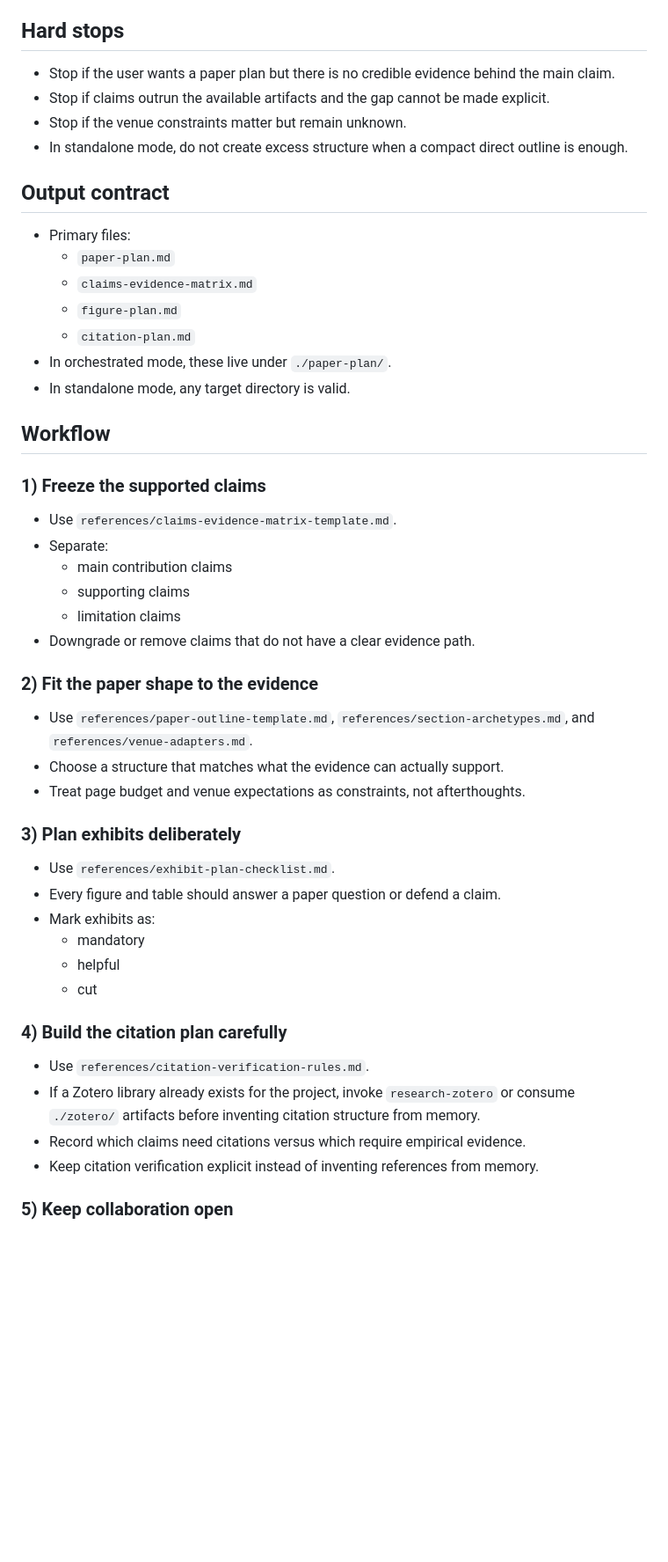
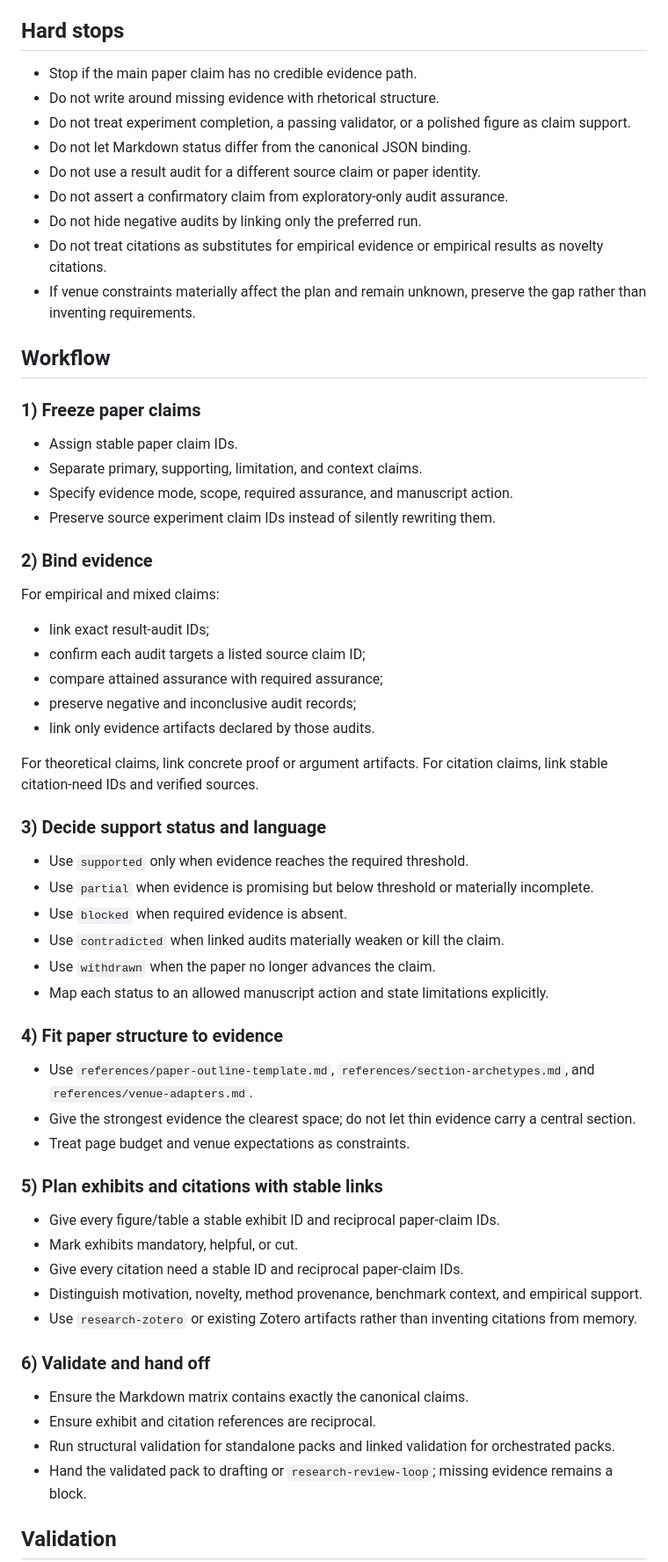
Before and after one commit to yananlong/codex-skills, a Markdown page: research/research-paper-plan/SKILL.md, the part around one of its changes. Shown at 88% size. Rendered like a GitHub page; blank space fills up the shorter version.

Commit message:
Bind paper claims to audited evidence

```diff
--- a/research/research-paper-plan/SKILL.md
+++ b/research/research-paper-plan/SKILL.md
@@ -43,53 +111,66 @@ description: Turn supported claims and evidence into a research paper plan that
 
 ## Hard stops
 
-- Stop if the user wants a paper plan but there is no credible evidence behind the main claim.
-- Stop if claims outrun the available artifacts and the gap cannot be made explicit.
-- Stop if the venue constraints matter but remain unknown.
-- In standalone mode, do not create excess structure when a compact direct outline is enough.
-
-## Output contract
-
-- Primary files:
-  - `paper-plan.md`
-  - `claims-evidence-matrix.md`
-  - `figure-plan.md`
-  - `citation-plan.md`
-- In orchestrated mode, these live under `./paper-plan/`.
-- In standalone mode, any target directory is valid.
+- Stop if the main paper claim has no credible evidence path.
+- Do not write around missing evidence with rhetorical structure.
+- Do not treat experiment completion, a passing validator, or a polished figure as claim support.
+- Do not let Markdown status differ from the canonical JSON binding.
+- Do not use a result audit for a different source claim or paper identity.
+- Do not assert a confirmatory claim from exploratory-only audit assurance.
+- Do not hide negative audits by linking only the preferred run.
+- Do not treat citations as substitutes for empirical evidence or empirical results as novelty citations.
+- If venue constraints materially affect the plan and remain unknown, preserve the gap rather than inventing requirements.
 
 ## Workflow
 
-### 1) Freeze the supported claims
+### 1) Freeze paper claims
 
-- Use `references/claims-evidence-matrix-template.md`.
-- Separate:
-  - main contribution claims
-  - supporting claims
-  - limitation claims
-- Downgrade or remove claims that do not have a clear evidence path.
+- Assign stable paper claim IDs.
+- Separate primary, supporting, limitation, and context claims.
+- Specify evidence mode, scope, required assurance, and manuscript action.
+- Preserve source experiment claim IDs instead of silently rewriting them.
 
-### 2) Fit the paper shape to the evidence
+### 2) Bind evidence
+
+For empirical and mixed claims:
+
+- link exact result-audit IDs;
+- confirm each audit targets a listed source claim ID;
+- compare attained assurance with required assurance;
+- preserve negative and inconclusive audit records;
+- link only evidence artifacts declared by those audits.
+
+For theoretical claims, link concrete proof or argument artifacts. For citation claims, link stable citation-need IDs and verified sources.
+
+### 3) Decide support status and language
+
+- Use `supported` only when evidence reaches the required threshold.
+- Use `partial` when evidence is promising but below threshold or materially incomplete.
+- Use `blocked` when required evidence is absent.
+- Use `contradicted` when linked audits materially weaken or kill the claim.
+- Use `withdrawn` when the paper no longer advances the claim.
+- Map each status to an allowed manuscript action and state limitations explicitly.
+
+### 4) Fit paper structure to evidence
 
 - Use `references/paper-outline-template.md`, `references/section-archetypes.md`, and `references/venue-adapters.md`.
-- Choose a structure that matches what the evidence can actually support.
-- Treat page budget and venue expectations as constraints, not afterthoughts.
+- Give the strongest evidence the clearest space; do not let thin evidence carry a central section.
+- Treat page budget and venue expectations as constraints.
 
-### 3) Plan exhibits deliberately
+### 5) Plan exhibits and citations with stable links
 
-- Use `references/exhibit-plan-checklist.md`.
-- Every figure and table should answer a paper question or defend a claim.
-- Mark exhibits as:
-  - mandatory
-  - helpful
-  - cut
+- Give every figure/table a stable exhibit ID and reciprocal paper-claim IDs.
+- Mark exhibits mandatory, helpful, or cut.
+- Give every citation need a stable ID and reciprocal paper-claim IDs.
+- Distinguish motivation, novelty, method provenance, benchmark context, and empirical support.
+- Use `research-zotero` or existing Zotero artifacts rather than inventing citations from memory.
 
-### 4) Build the citation plan carefully
+### 6) Validate and hand off
 
-- Use `references/citation-verification-rules.md`.
-- If a Zotero library already exists for the project, invoke `research-zotero` or consume `./zotero/` artifacts before inventing citation structure from memory.
-- Record which claims need citations versus which require empirical evidence.
-- Keep citation verification explicit instead of inventing references from memory.
+- Ensure the Markdown matrix contains exactly the canonical claims.
+- Ensure exhibit and citation references are reciprocal.
+- Run structural validation for standalone packs and linked validation for orchestrated packs.
+- Hand the validated pack to drafting or `research-review-loop`; missing evidence remains a block.
 
-### 5) Keep collaboration open
+## Validation
 
```
Also changed, not shown: other parts of research/research-paper-plan/SKILL.md (+122 -29 lines).
